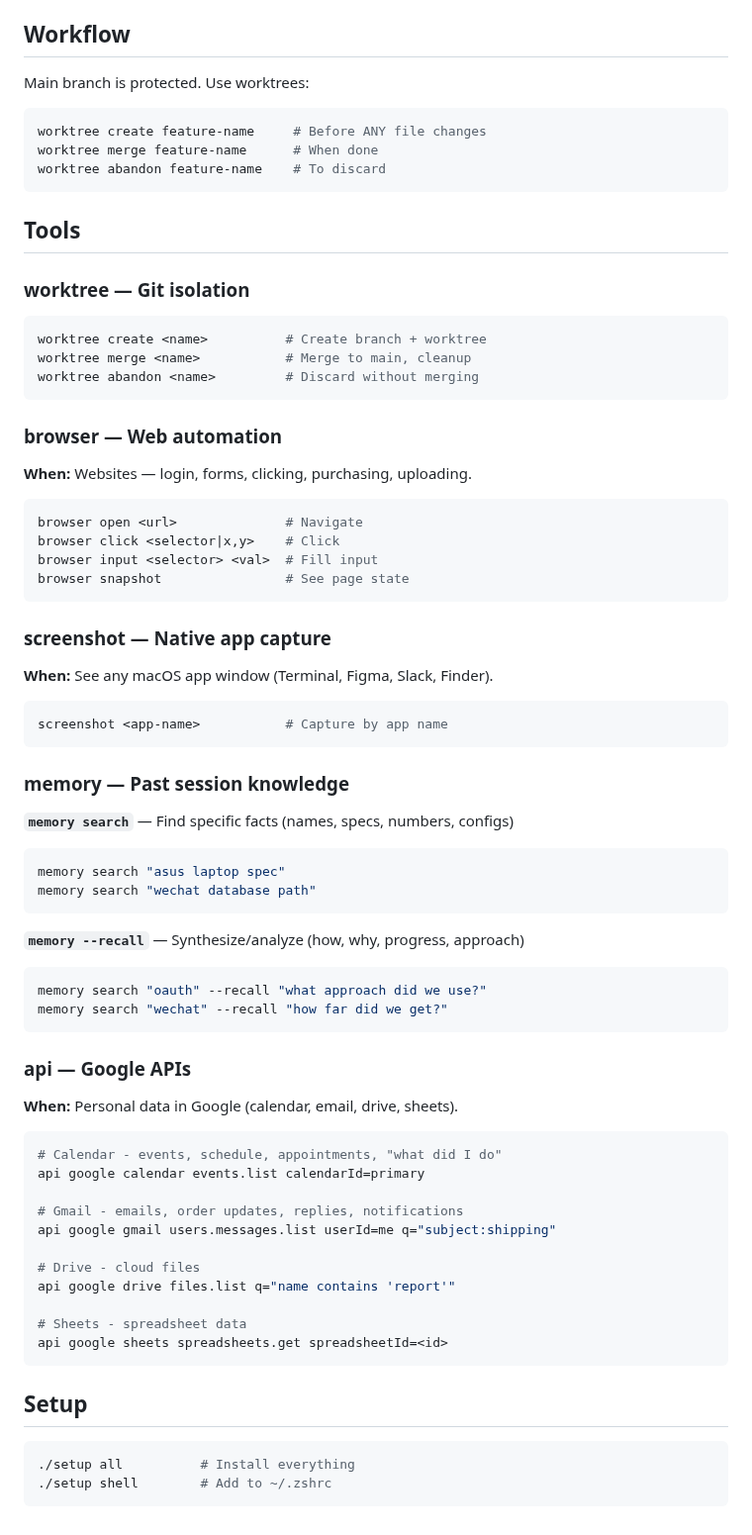
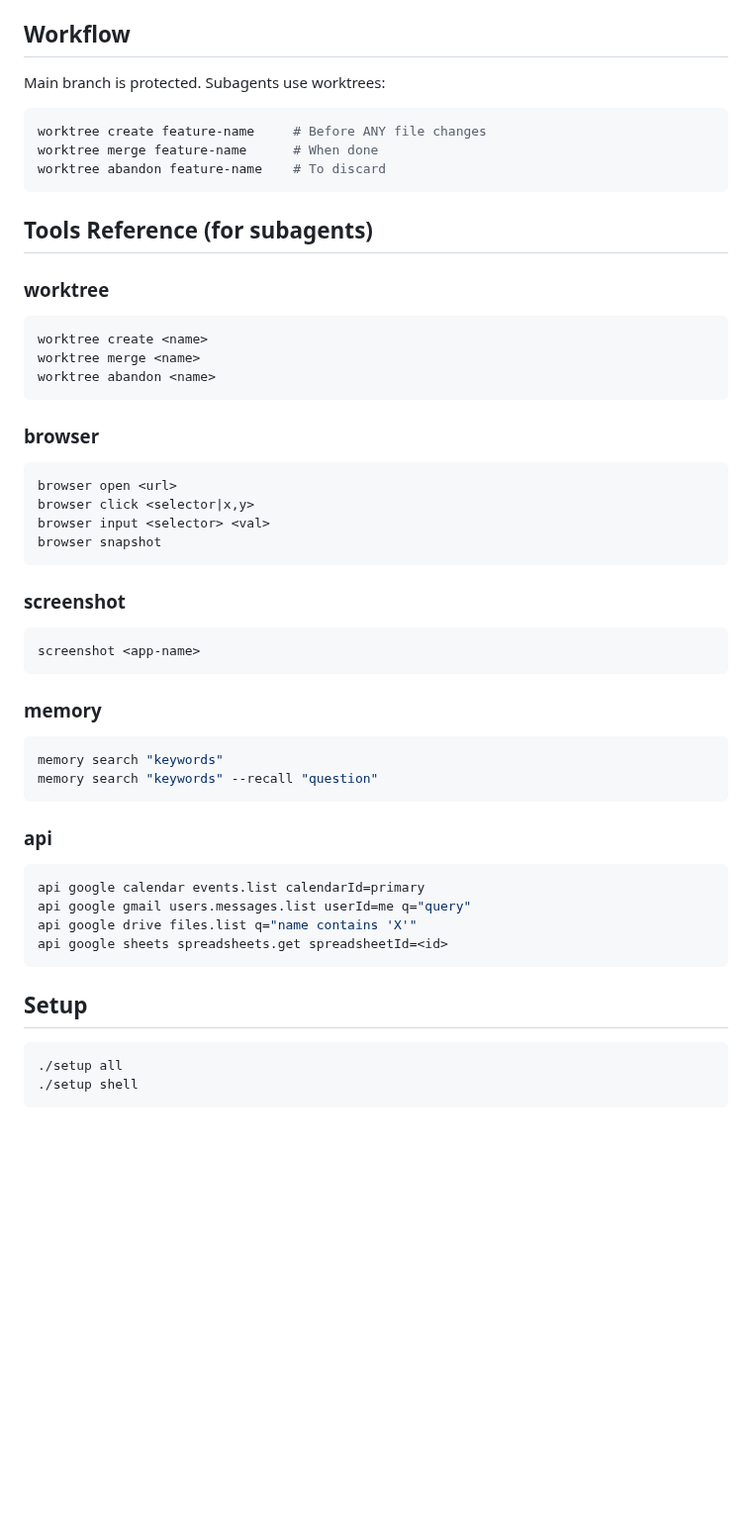
Before and after one commit to zhengyishen0/claude-code, a Markdown page: CLAUDE.md, the part around one of its changes. Shown at 99% size. Drawn GitHub-style; blank space fills up the shorter version.

````diff
--- a/CLAUDE.md
+++ b/CLAUDE.md
@@ -61,7 +67,7 @@ When in doubt, **delegate**. False positives are OK.
 
 ## Workflow
 
-Main branch is protected. Use worktrees:
+Main branch is protected. Subagents use worktrees:
 
 ```bash
 worktree create feature-name     # Before ANY file changes
@@ -69,66 +75,45 @@ worktree merge feature-name      # When done
 worktree abandon feature-name    # To discard
 ```
 
-## Tools
+## Tools Reference (for subagents)
 
-### worktree — Git isolation
+### worktree
 ```bash
-worktree create <name>          # Create branch + worktree
-worktree merge <name>           # Merge to main, cleanup
-worktree abandon <name>         # Discard without merging
+worktree create <name>
+worktree merge <name>
+worktree abandon <name>
 ```
 
-### browser — Web automation
-**When:** Websites — login, forms, clicking, purchasing, uploading.
-
+### browser
 ```bash
-browser open <url>              # Navigate
-browser click <selector|x,y>    # Click
-browser input <selector> <val>  # Fill input
-browser snapshot                # See page state
+browser open <url>
+browser click <selector|x,y>
+browser input <selector> <val>
+browser snapshot
 ```
 
-### screenshot — Native app capture
-**When:** See any macOS app window (Terminal, Figma, Slack, Finder).
-
+### screenshot
 ```bash
-screenshot <app-name>           # Capture by app name
+screenshot <app-name>
 ```
 
-### memory — Past session knowledge
-
-**`memory search`** — Find specific facts (names, specs, numbers, configs)
+### memory
 ```bash
-memory search "asus laptop spec"
-memory search "wechat database path"
+memory search "keywords"
+memory search "keywords" --recall "question"
 ```
 
-**`memory --recall`** — Synthesize/analyze (how, why, progress, approach)
+### api
 ```bash
-memory search "oauth" --recall "what approach did we use?"
-memory search "wechat" --recall "how far did we get?"
-```
-
-### api — Google APIs
-**When:** Personal data in Google (calendar, email, drive, sheets).
-
-```bash
-# Calendar - events, schedule, appointments, "what did I do"
 api google calendar events.list calendarId=primary
-
-# Gmail - emails, order updates, replies, notifications
-api google gmail users.messages.list userId=me q="subject:shipping"
-
-# Drive - cloud files
-api google drive files.list q="name contains 'report'"
-
-# Sheets - spreadsheet data
+api google gmail users.messages.list userId=me q="query"
+api google drive files.list q="name contains 'X'"
 api google sheets spreadsheets.get spreadsheetId=<id>
 ```
 
 ## Setup
 
 ```bash
-./setup all          # Install everything
-./setup shell        # Add to ~/.zshrc
+./setup all
+./setup shell
 ```
````
Also changed, not shown: other parts of CLAUDE.md (+45 -39 lines).
